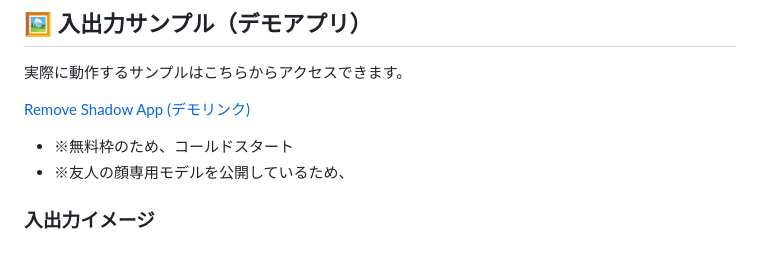
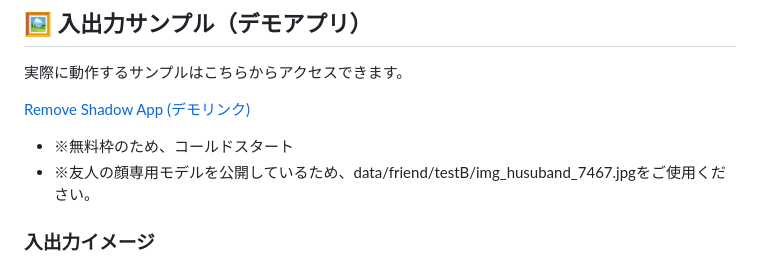
Before and after one commit to popcorn-wataroger/remove_shadow_app, a Markdown page: README.md, the part around the change. GitHub-like rendering.

```diff
--- a/README.md
+++ b/README.md
@@ -13,7 +13,7 @@
  [Remove Shadow App (デモリンク)](https://remove-shadow-app-1073918449956.asia-northeast1.run.app/)
 
 - ※無料枠のため、コールドスタート
-- ※友人の顔専用モデルを公開しているため、
+- ※友人の顔専用モデルを公開しているため、data/friend/testB/img_husuband_7467.jpgをご使用ください。
 
 ### 入出力イメージ
 <img src="./sanple.JPG" width="400">
```
